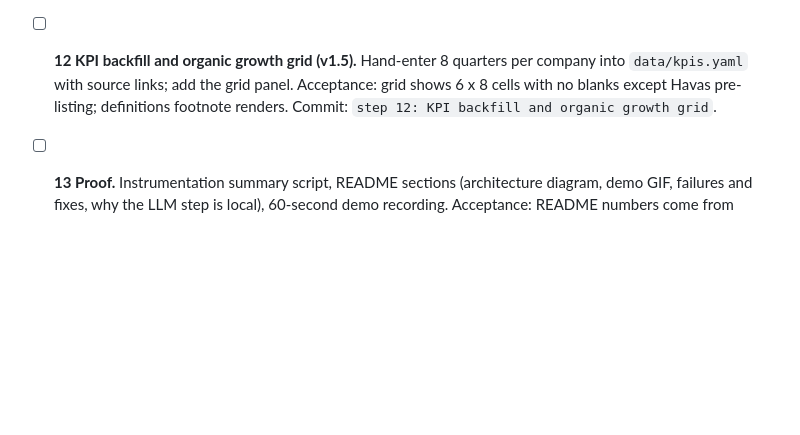
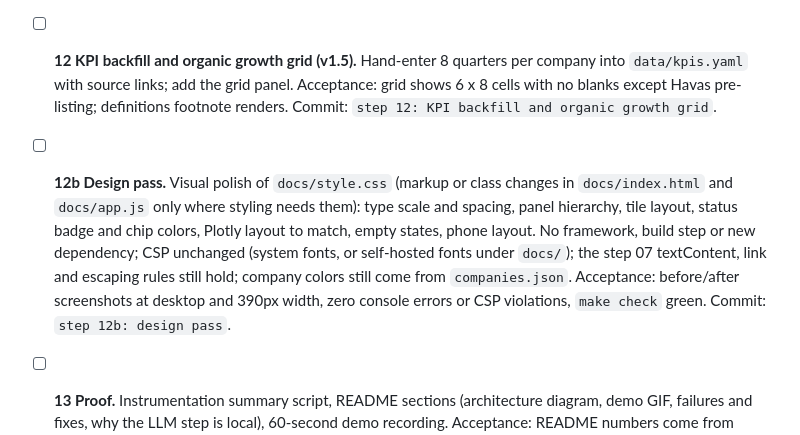
Before and after one commit to carsonstubstad/holdco-intel, a Markdown page: docs/PLAN.md, the part around the change. Rendered like a GitHub page; blank space fills up the shorter version.

Commit message:
docs: add step 12b design pass
Co-Authored-By: Claude Opus 5.5 <noreply@anthropic.com>

```diff
--- a/docs/PLAN.md
+++ b/docs/PLAN.md
@@ -120,6 +120,15 @@ Legend: [ ] todo, [x] done. Add a one-line note under a step if reality differed
   cells with no blanks except Havas pre-listing; definitions footnote renders.
   Commit: `step 12: KPI backfill and organic growth grid`.
 
+- [ ] **12b Design pass.** Visual polish of `docs/style.css` (markup or class changes in
+  `docs/index.html` and `docs/app.js` only where styling needs them): type scale and
+  spacing, panel hierarchy, tile layout, status badge and chip colors, Plotly layout to
+  match, empty states, phone layout. No framework, build step or new dependency; CSP
+  unchanged (system fonts, or self-hosted fonts under `docs/`); the step 07 textContent,
+  link and escaping rules still hold; company colors still come from `companies.json`.
+  Acceptance: before/after screenshots at desktop and 390px width, zero console errors or
+  CSP violations, `make check` green. Commit: `step 12b: design pass`.
+
 - [ ] **13 Proof.** Instrumentation summary script, README sections (architecture diagram,
   demo GIF, failures and fixes, why the LLM step is local), 60-second demo recording.
   Acceptance: README numbers come from status.json and git log, not estimates.
```
